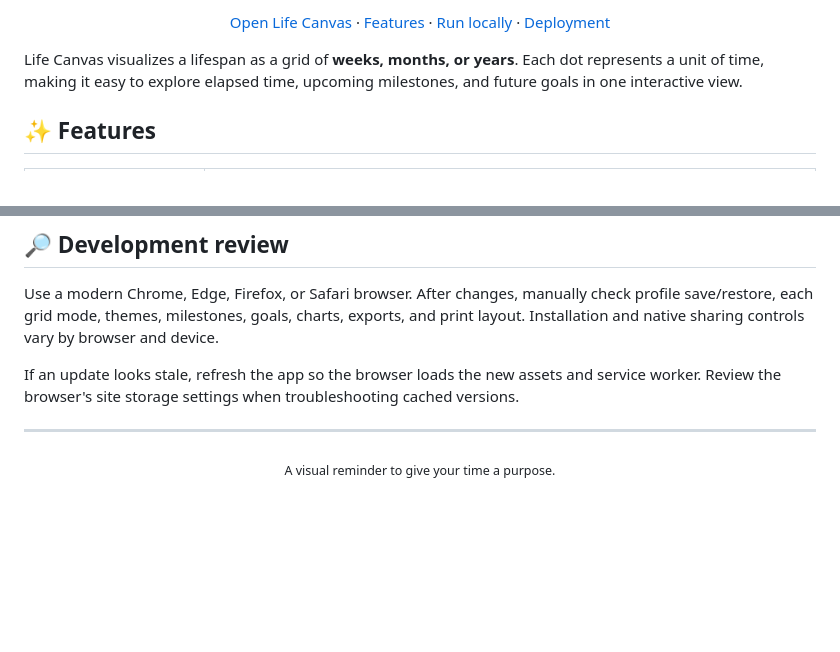
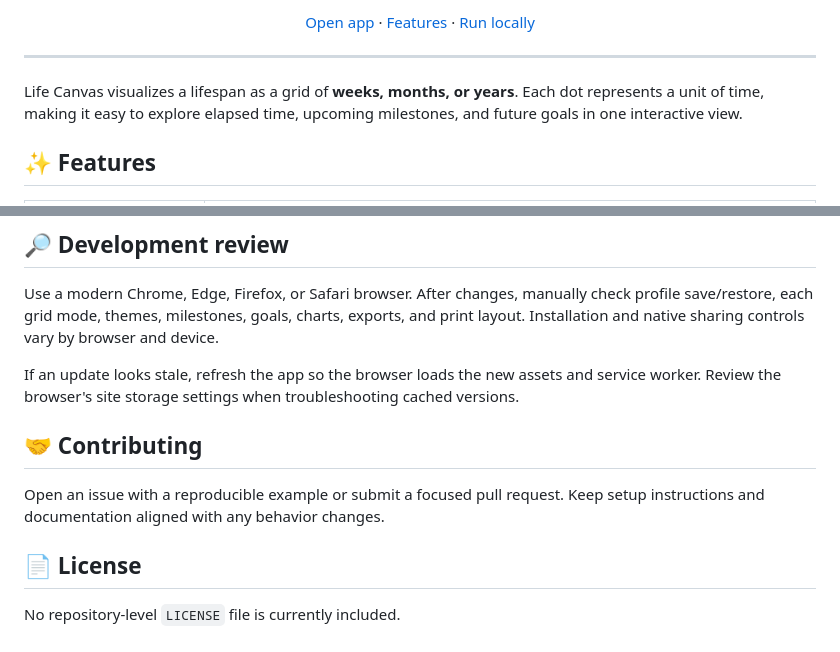
Before and after one commit to Vignesh-S-GitHub/Life-Canvas, a Markdown page: README.md, 2 parts joined by grey strips. Rendered like a GitHub page; blank space fills up the shorter version.

Commit message:
docs: refresh README with verified project details and branding

```diff
--- a/README.md
+++ b/README.md
@@ -8,6 +10,8 @@
 
-[Open Life Canvas](https://life-canvas.shanmugamrenuga4.workers.dev/) · [Features](#-features) · [Run locally](#-run-locally) · [Deployment](#-deployment)
+[Open app](https://life-canvas.shanmugamrenuga4.workers.dev/) · [Features](#features) · [Run locally](#run-locally)
 
 </div>
 
+---
+
 Life Canvas visualizes a lifespan as a grid of **weeks, months, or years**. Each dot represents a unit of time, making it easy to explore elapsed time, upcoming milestones, and future goals in one interactive view.
@@ -98,6 +106,10 @@ Use a modern Chrome, Edge, Firefox, or Safari browser. After changes, manually c
 
 If an update looks stale, refresh the app so the browser loads the new assets and service worker. Review the browser's site storage settings when troubleshooting cached versions.
 
----
+## 🤝 Contributing
 
-<p align="center"><sub>A visual reminder to give your time a purpose.</sub></p>
+Open an issue with a reproducible example or submit a focused pull request. Keep setup instructions and documentation aligned with any behavior changes.
+
+## 📄 License
+
+No repository-level `LICENSE` file is currently included.
```
Also changed, not shown: other parts of README.md (+8 -2 lines).
